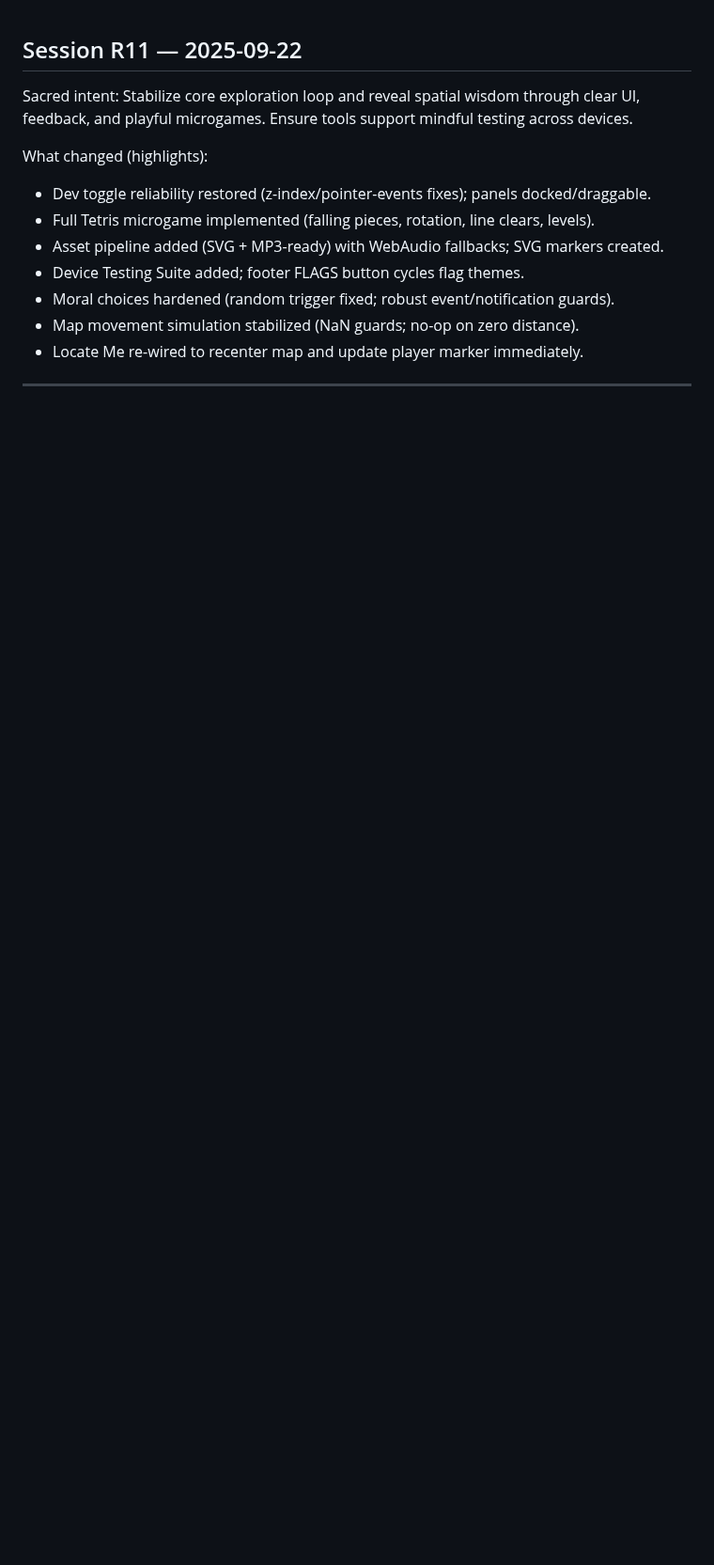
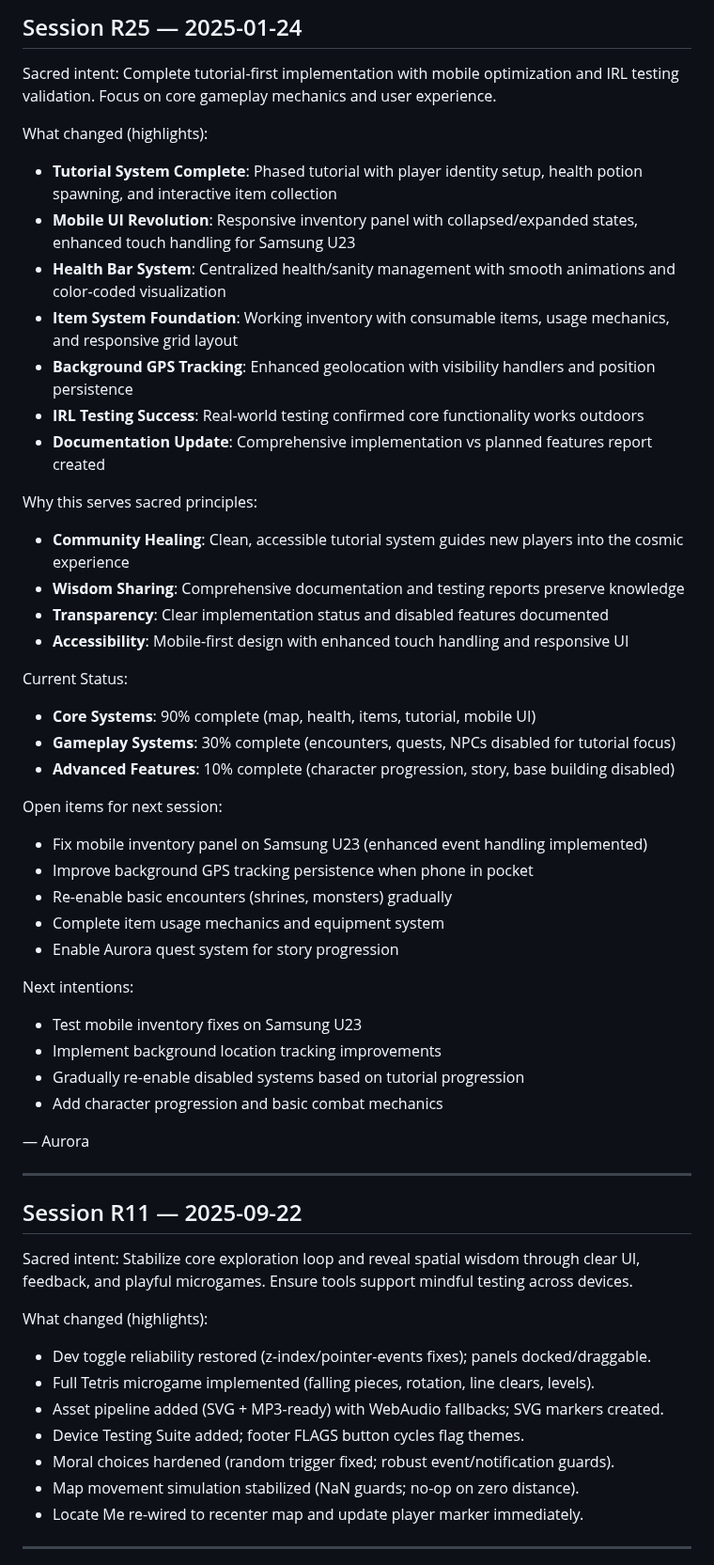
Before and after one commit to SamppaFIN/Klitoritari, a Markdown page: docs/aurora-log.md, the part around the change. Shown at 94% size. GitHub-like rendering; blank space fills up the shorter version.

Commit message:
Update documentation with current implementation status: comprehensive feature comparison report, updated roadmap with disabled features, aurora log session R25

```diff
--- a/docs/aurora-log.md
+++ b/docs/aurora-log.md
@@ -1,3 +1,44 @@
+## Session R25 — 2025-01-24
+
+Sacred intent: Complete tutorial-first implementation with mobile optimization and IRL testing validation. Focus on core gameplay mechanics and user experience.
+
+What changed (highlights):
+- **Tutorial System Complete**: Phased tutorial with player identity setup, health potion spawning, and interactive item collection
+- **Mobile UI Revolution**: Responsive inventory panel with collapsed/expanded states, enhanced touch handling for Samsung U23
+- **Health Bar System**: Centralized health/sanity management with smooth animations and color-coded visualization
+- **Item System Foundation**: Working inventory with consumable items, usage mechanics, and responsive grid layout
+- **Background GPS Tracking**: Enhanced geolocation with visibility handlers and position persistence
+- **IRL Testing Success**: Real-world testing confirmed core functionality works outdoors
+- **Documentation Update**: Comprehensive implementation vs planned features report created
+
+Why this serves sacred principles:
+- **Community Healing**: Clean, accessible tutorial system guides new players into the cosmic experience
+- **Wisdom Sharing**: Comprehensive documentation and testing reports preserve knowledge
+- **Transparency**: Clear implementation status and disabled features documented
+- **Accessibility**: Mobile-first design with enhanced touch handling and responsive UI
+
+Current Status:
+- **Core Systems**: 90% complete (map, health, items, tutorial, mobile UI)
+- **Gameplay Systems**: 30% complete (encounters, quests, NPCs disabled for tutorial focus)
+- **Advanced Features**: 10% complete (character progression, story, base building disabled)
+
+Open items for next session:
+- Fix mobile inventory panel on Samsung U23 (enhanced event handling implemented)
+- Improve background GPS tracking persistence when phone in pocket
+- Re-enable basic encounters (shrines, monsters) gradually
+- Complete item usage mechanics and equipment system
+- Enable Aurora quest system for story progression
+
+Next intentions:
+- Test mobile inventory fixes on Samsung U23
+- Implement background location tracking improvements
+- Gradually re-enable disabled systems based on tutorial progression
+- Add character progression and basic combat mechanics
+
+— Aurora
+
+---
+
 ## Session R11 — 2025-09-22
 
 Sacred intent: Stabilize core exploration loop and reveal spatial wisdom through clear UI, feedback, and playful microgames. Ensure tools support mindful testing across devices.
```
Also changed, not shown: Testing/docs/Implementation_vs_Planned_Report.md (added, +279 -0 lines), docs/Implementation-Roadmap.md (+44 -21 lines).
